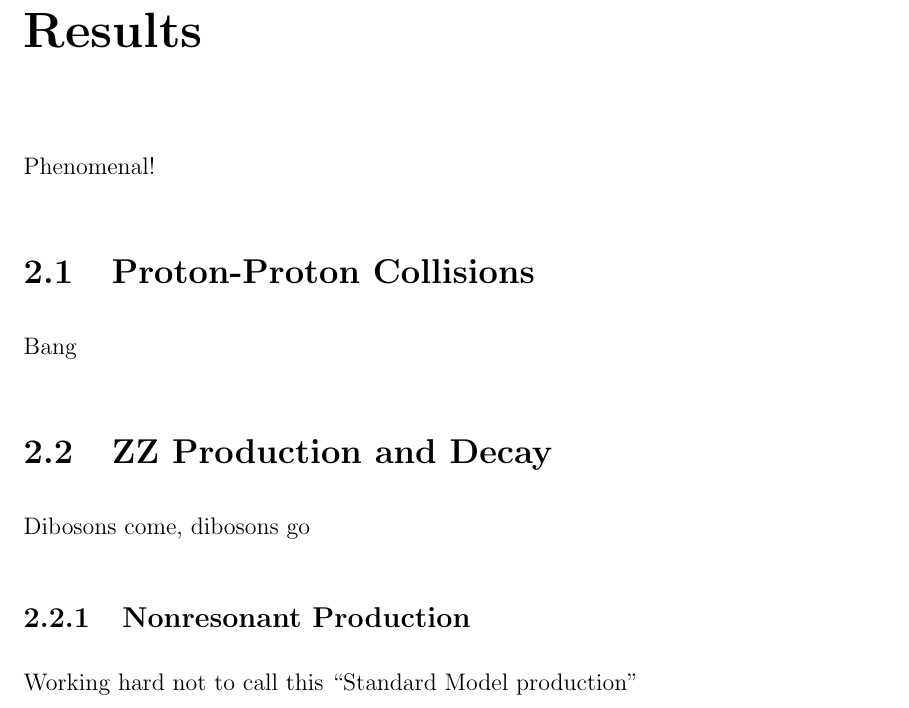
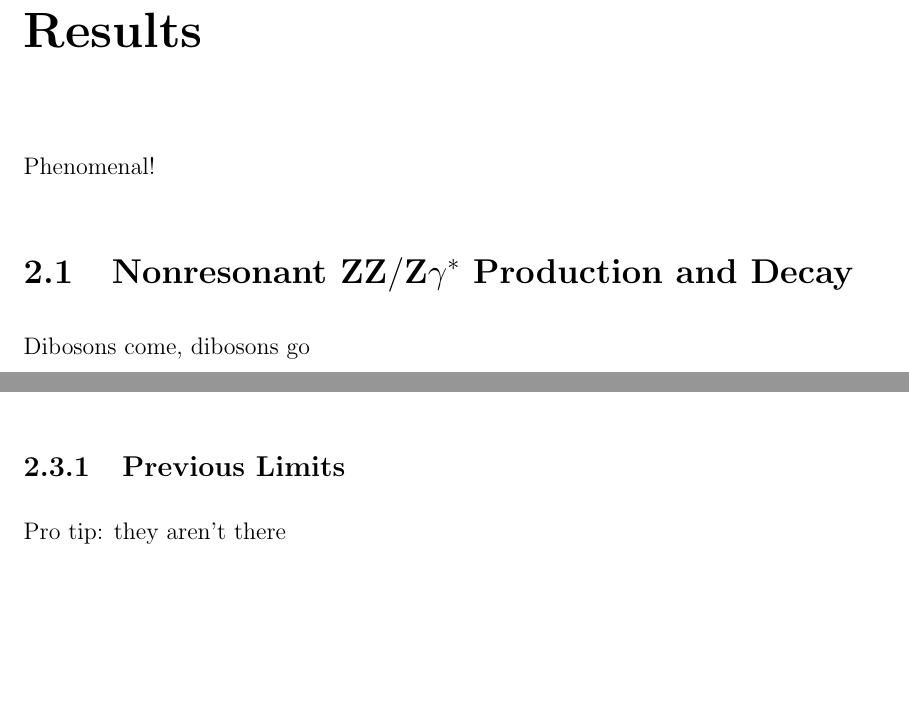
Before and after one commit to nwoods/Thesis, a LaTeX thesis (nwoods_thesis.tex, which reads phenomenology/phenomenology.tex): part of page 12 of 32 before the commit and two parts of pages 12 and 13 of 31 after it, the two joined at a grey line, cut so that both start at the same text, the shorter picture padded with empty space. Compiled offline with pdfLaTeX.

Commit message:
Outline comments from Wesley and Matt.

```diff
--- a/phenomenology/phenomenology.tex
+++ b/phenomenology/phenomenology.tex
@@ -1,14 +1,8 @@
 \chapter{ZZ Phenomenology and Previous Results}
 Phenomenal!
 
-\section{Proton-Proton Collisions}
-\label{sec:pp}
-Bang
-
-
-
-\section{ZZ Production and Decay}
+\section{Nonresonant
+         \texorpdfstring{$\mathbf{ZZ/Z}\gamma^\ast$}{ZZ/Zgamma*}
+         Production and Decay}
 Dibosons come, dibosons go
 
-\subsection{Nonresonant Production}
-Working hard not to call this ``Standard Model production''
@@ -43,3 +42,5 @@ Discovery!
+\subsection{Previous Limits}
+Pro tip: they aren't there
 
 
 
```
Also changed, not shown: conclusions/conclusions.tex (+6 -1 lines), standardModel/standardModel.tex (+10 -1 lines), nwoods_thesis.pdf, phenomenology/phenomenology.tex (24 more changed lines).
